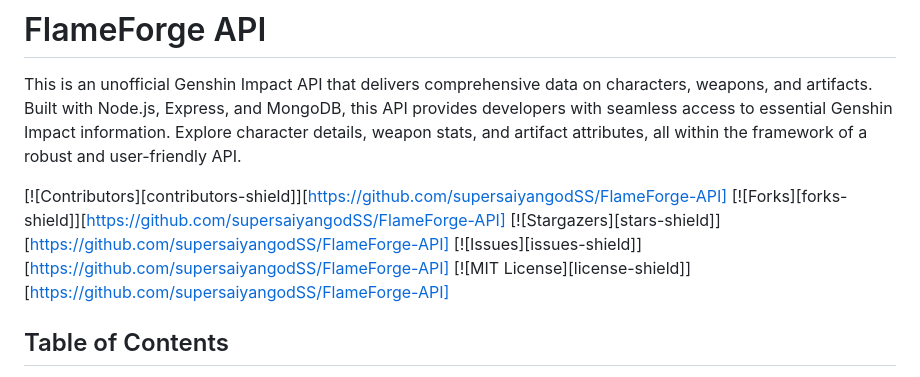
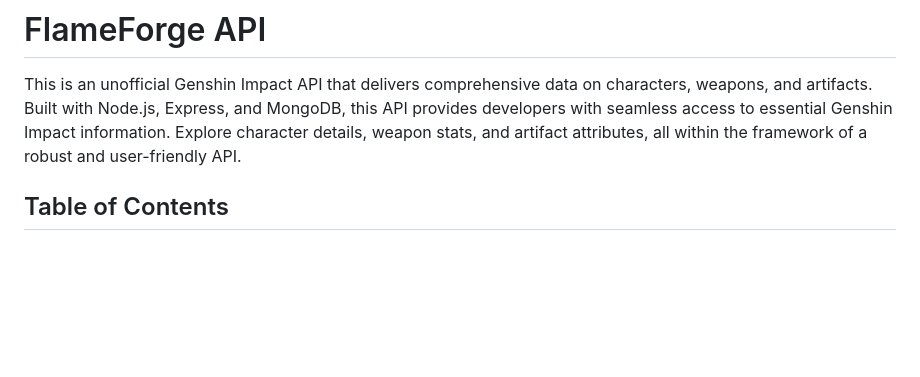
Before and after one commit to supersaiyangodSS/FlameForge-API, a Markdown page: README.md, the part around the change. GitHub-like rendering; blank space fills up the shorter version.

```diff
--- a/README.md
+++ b/README.md
@@ -1,12 +1,6 @@
 # FlameForge API
 
 This is an unofficial Genshin Impact API that delivers comprehensive data on characters, weapons, and artifacts. Built with Node.js, Express, and MongoDB, this API provides developers with seamless access to essential Genshin Impact information. Explore character details, weapon stats, and artifact attributes, all within the framework of a robust and user-friendly API.
-
-[![Contributors][contributors-shield]][https://github.com/supersaiyangodSS/FlameForge-API]
-[![Forks][forks-shield]][https://github.com/supersaiyangodSS/FlameForge-API]
-[![Stargazers][stars-shield]][https://github.com/supersaiyangodSS/FlameForge-API]
-[![Issues][issues-shield]][https://github.com/supersaiyangodSS/FlameForge-API]
-[![MIT License][license-shield]][https://github.com/supersaiyangodSS/FlameForge-API]
 
 ## Table of Contents
 
```
